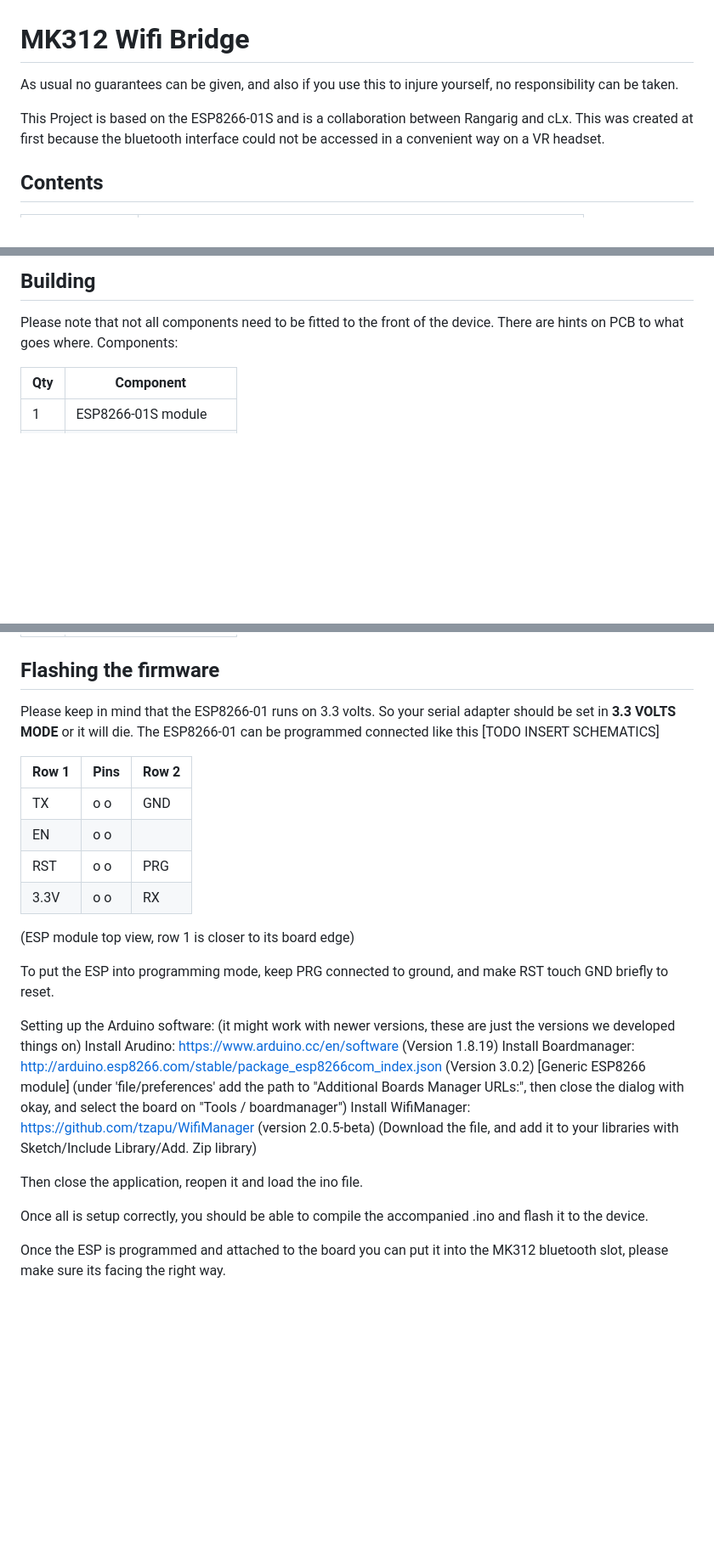
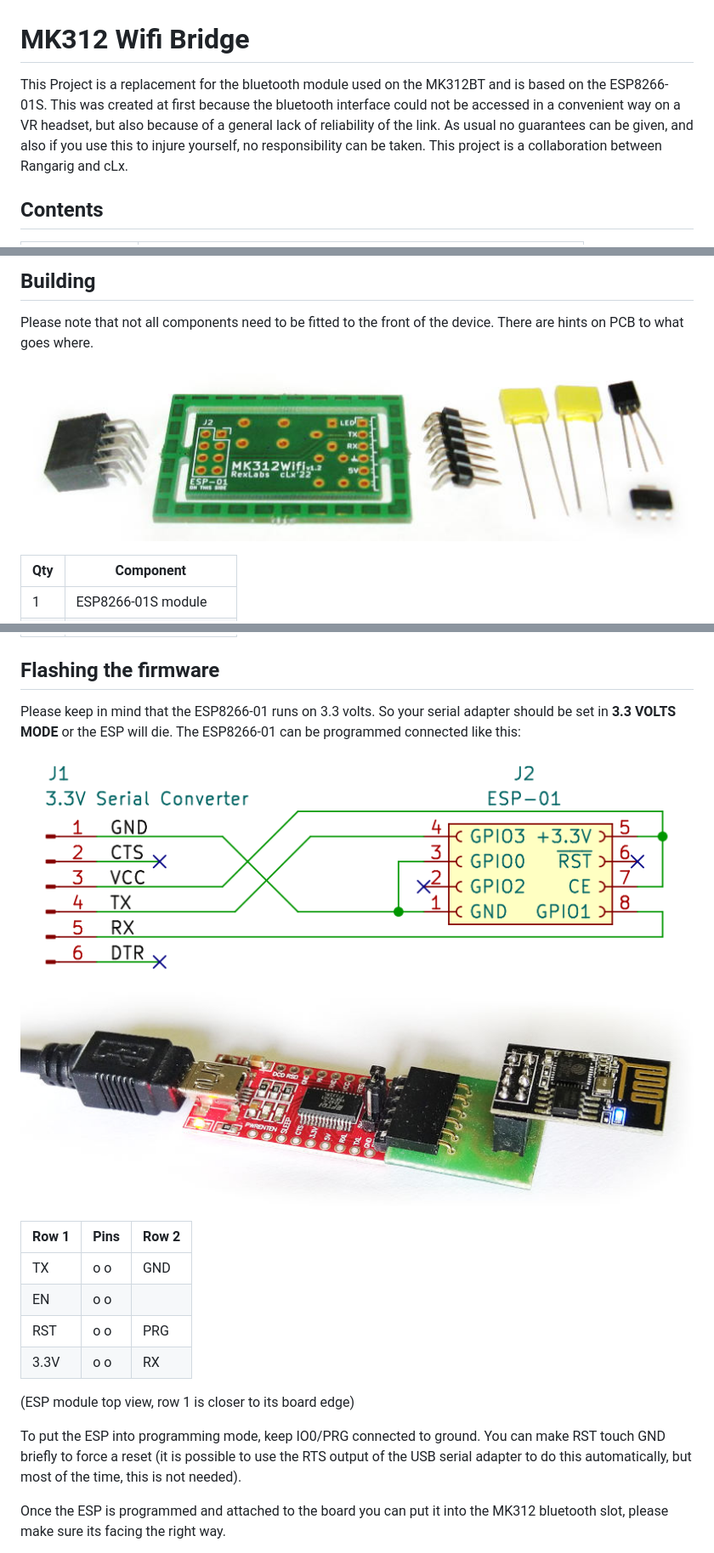
Before and after one commit to Rangarig/MK312WIFI, a Markdown page: README.md, 3 parts joined by grey strips. Shown at 85% size. Drawn GitHub-style; pictures changed too: media/building.jpg (added), media/flashing.jpg (added), media/flashing_schematics.png (added); blank space fills up the shorter version.

Commit message:
Updated README.md with pictures and schematics

```diff
--- a/README.md
+++ b/README.md
@@ -1,8 +1,6 @@
 # MK312 Wifi Bridge
 
-As usual no guarantees can be given, and also if you use this to injure yourself, no responsibility can be taken.
-
-This Project is based on the ESP8266-01S and is a collaboration between Rangarig and cLx. This was created at first because the bluetooth interface could not be accessed in a convenient way on a VR headset.
+This Project is a replacement for the bluetooth module used on the MK312BT and is based on the ESP8266-01S. This was created at first because the bluetooth interface could not be accessed in a convenient way on a VR headset, but also because of a general lack of reliability of the link. As usual no guarantees can be given, and also if you use this to injure yourself, no responsibility can be taken. This project is a collaboration between Rangarig and cLx.
 
 ## Contents
 | Directory      | Contains
@@ -62,7 +62,8 @@ Serial software implementations should not notice the difference. Once connectio
 ## Building
 
 Please note that not all components need to be fitted to the front of the device. There are hints on PCB to what goes where.
-Components:
+
+![Ready to build?](media/building.jpg)
 
 |Qty| Component                 |
 |---|---------------------------|
@@ -76,8 +77,13 @@ Components:
 
 
 ## Flashing the firmware
-Please keep in mind that the ESP8266-01 runs on 3.3 volts. So your serial adapter should be set in **3.3 VOLTS MODE** or it will die.
-The ESP8266-01 can be programmed connected like this [TODO INSERT SCHEMATICS]
+
+Please keep in mind that the ESP8266-01 runs on 3.3 volts. So your serial adapter should be set in **3.3 VOLTS MODE** or the ESP will die.
+The ESP8266-01 can be programmed connected like this:
+
+![Simple possible way to flash with a USB-serial adapter](media/flashing_schematics.png)
+
+![USB-serial adapter connected to ESP-01 module](media/flashing.jpg)
 
 |Row 1|Pins|Row 2|
 |-----|----|-----|
@@ -88,18 +94,7 @@ The ESP8266-01 can be programmed connected like this [TODO INSERT SCHEMATICS]
 
 (ESP module top view, row 1 is closer to its board edge)
 
-To put the ESP into programming mode, keep PRG connected to ground, and make RST touch GND briefly to reset.
-
-Setting up the Arduino software: (it might work with newer versions, these are just the versions we developed things on)
-Install Arudino: https://www.arduino.cc/en/software (Version 1.8.19)
-Install Boardmanager: http://arduino.esp8266.com/stable/package_esp8266com_index.json (Version 3.0.2) [Generic ESP8266 module]
-(under 'file/preferences' add the path to "Additional Boards Manager URLs:", then close the dialog with okay, and select the board on "Tools / boardmanager")
-Install WifiManager: https://github.com/tzapu/WifiManager (version 2.0.5-beta)
-(Download the file, and add it to your libraries with Sketch/Include Library/Add. Zip library)
-
-Then close the application, reopen it and load the ino file.
-
-Once all is setup correctly, you should be able to compile the accompanied .ino and flash it to the device.
+To put the ESP into programming mode, keep IO0/PRG connected to ground. You can make RST touch GND briefly to force a reset (it is possible to use the RTS output of the USB serial adapter to do this automatically, but most of the time, this is not needed).
 
 Once the ESP is programmed and attached to the board you can put it into the MK312 bluetooth slot, please make sure its facing the right way.
 
```
Also changed, not shown: other parts of README.md (+41 -5 lines), media/mk312.jpg (added), media/mk312_grass.jpg (added), media/schematics.png (added).
